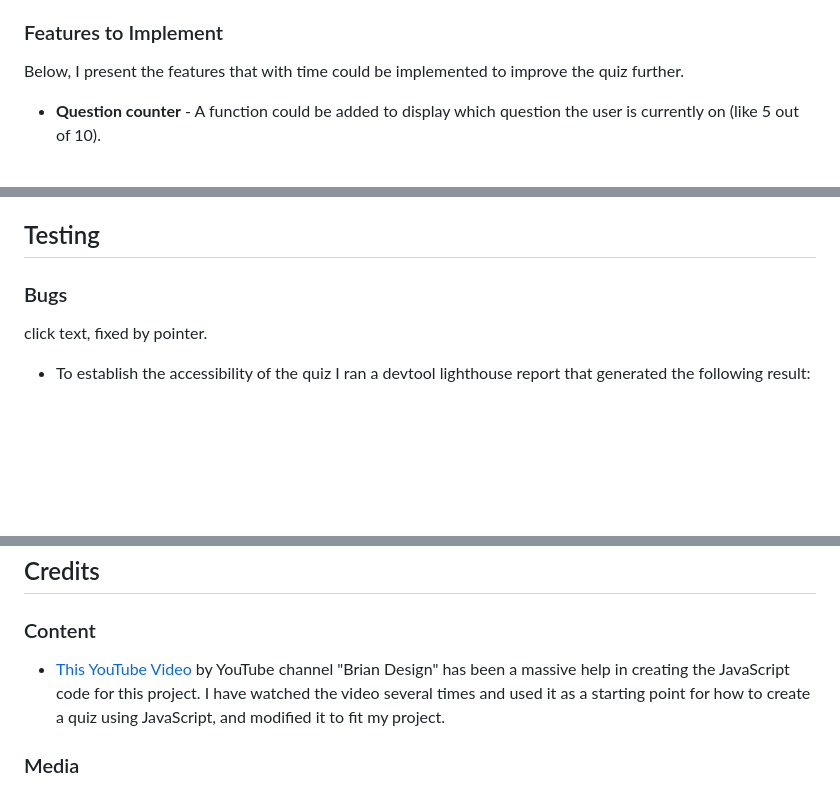
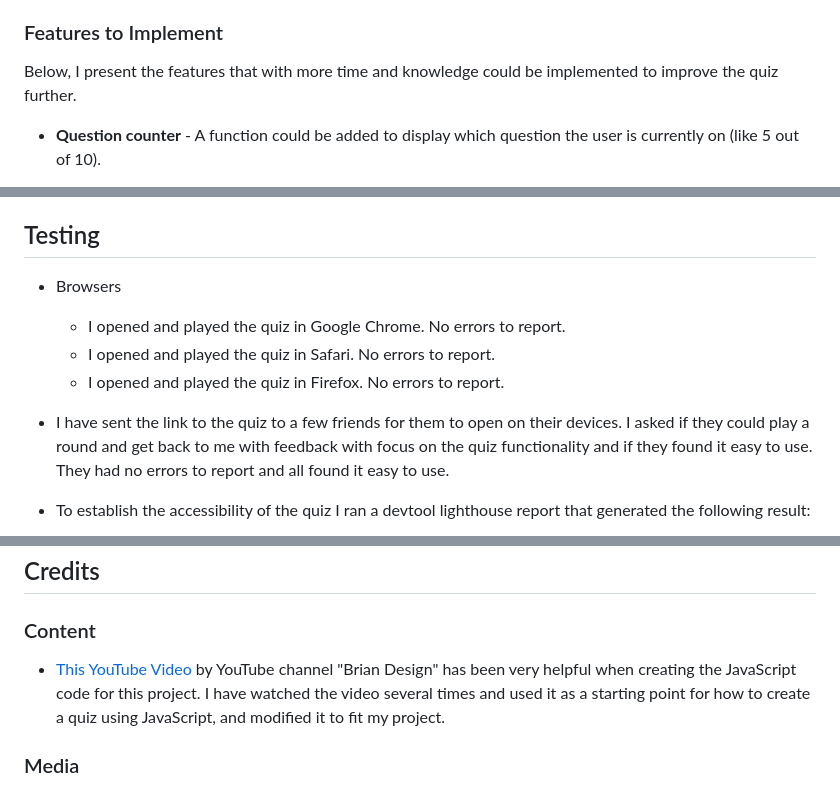
Before and after one commit to gustafsson96/american-the-office-quiz, a Markdown page: README.md, 3 parts joined by grey strips. Drawn GitHub-style; blank space fills up the shorter version.

Commit message:
Add to testing section in README file after receiving more results

```diff
--- a/README.md
+++ b/README.md
@@ -49,7 +49,7 @@ At the planning stage of this project, I used pen and paper to sketch ideas. As
 
 ### Features to Implement
 
-Below, I present the features that with time could be implemented to improve the quiz further.
+Below, I present the features that with more time and knowledge could be implemented to improve the quiz further.
 
 * **Question counter** - A function could be added to display which question the user is currently on (like 5 out of 10).
 
@@ -61,9 +61,12 @@ Below, I present the features that with time could be implemented to improve the
 
 ## Testing
 
-### Bugs
+* Browsers
+   * I opened and played the quiz in Google Chrome. No errors to report.
+   * I opened and played the quiz in Safari. No errors to report.
+   * I opened and played the quiz in Firefox. No errors to report.
 
-click text, fixed by pointer.
+* I have sent the link to the quiz to a few friends for them to open on their devices. I asked if they could play a round and get back to me with feedback with focus on the quiz functionality and if they found it easy to use. They had no errors to report and all found it easy to use.
 
 * To establish the accessibility of the quiz I ran a devtool lighthouse report that generated the following result:
 
@@ -98,7 +103,7 @@ I deployed the application to GitHub pages using the following process:
 
 ### Content
 
-* [This YouTube Video](https://www.youtube.com/watch?v=f4fB9Xg2JEY&t=12s) by YouTube channel "Brian Design" has been a massive help in creating the JavaScript code for this project. I have watched the video several times and used it as a starting point for how to create a quiz using JavaScript, and modified it to fit my project.
+* [This YouTube Video](https://www.youtube.com/watch?v=f4fB9Xg2JEY&t=12s) by YouTube channel "Brian Design" has been very helpful when creating the JavaScript code for this project. I have watched the video several times and used it as a starting point for how to create a quiz using JavaScript, and modified it to fit my project.
 
 ### Media
 
```
Also changed, not shown: other parts of README.md (+3 -1 lines).
